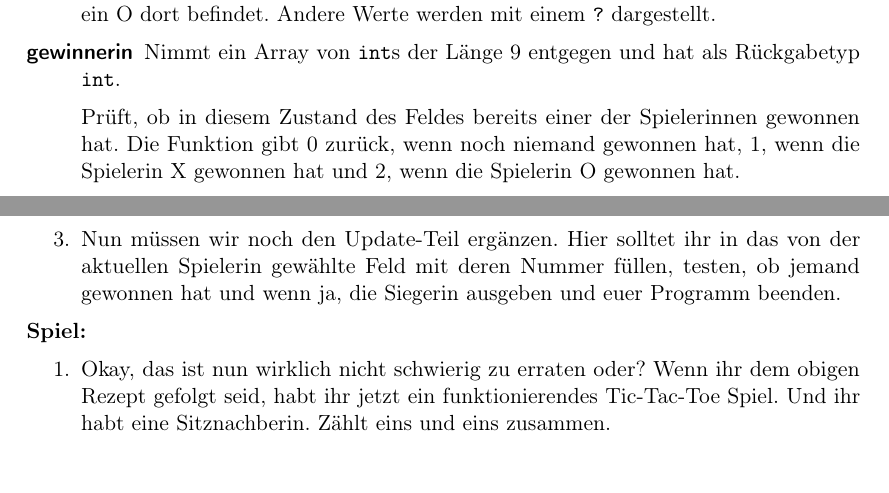
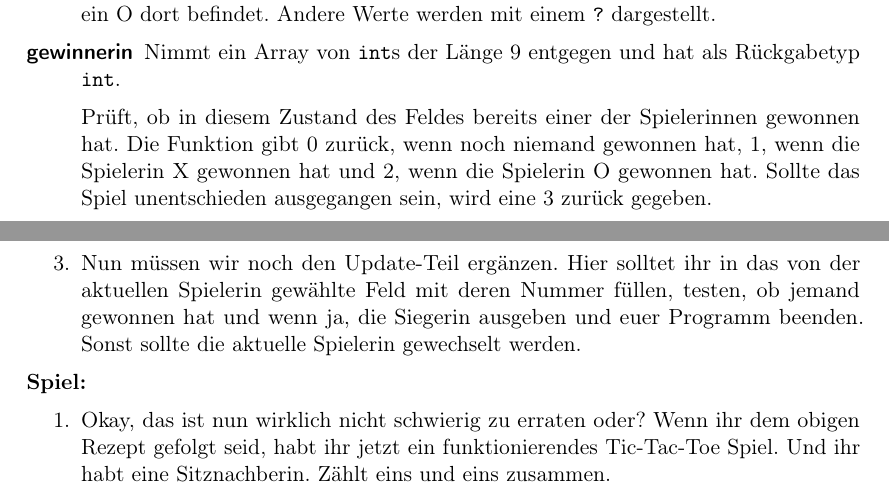
Before and after one commit to FachschaftMathPhysInfo/Programmiervorkurs, a LaTeX document (vorkurs.tex, which reads basics/tictactoe1.tex): two parts of pages 37 and 38 of 38, joined at a grey line, cut so that both start at the same text. Compiled offline with pdfLaTeX.

Commit message:
TicTacToe kann unentschieden ausgehen

```diff
--- a/basics/tictactoe1.tex
+++ b/basics/tictactoe1.tex
@@ -52,7 +52,8 @@ voranstellen. In \texttt{tictactoe.cpp} ist dies am Beispiel von
         Prüft, ob in diesem Zustand des Feldes bereits einer der Spielerinnen
         gewonnen hat. Die Funktion gibt 0 zurück, wenn noch niemand gewonnen
         hat, 1, wenn die Spielerin X gewonnen hat und 2, wenn die Spielerin O
-        gewonnen hat.
+        gewonnen hat. Sollte das Spiel unentschieden ausgegangen sein, wird
+        eine 3 zurück gegeben.
 \end{description}
 
 Der zweite Teil, den ihr zur Benutzung der Funktionen braucht ist das Linken
@@ -84,7 +85,8 @@ einfach: Ihr gebt einfach dem \texttt{g++} Befehl zusätzlich zu eurer
     \item Nun müssen wir noch den Update-Teil ergänzen. Hier solltet ihr in das
         von der aktuellen Spielerin gewählte Feld mit deren Nummer füllen,
         testen, ob jemand gewonnen hat und wenn ja, die Siegerin ausgeben und
-        euer Programm beenden.
+        euer Programm beenden. Sonst sollte die aktuelle Spielerin gewechselt
+        werden.
 \end{enumerate}
 
 \textbf{Spiel:}
```
Also changed, not shown: 1 other file.
